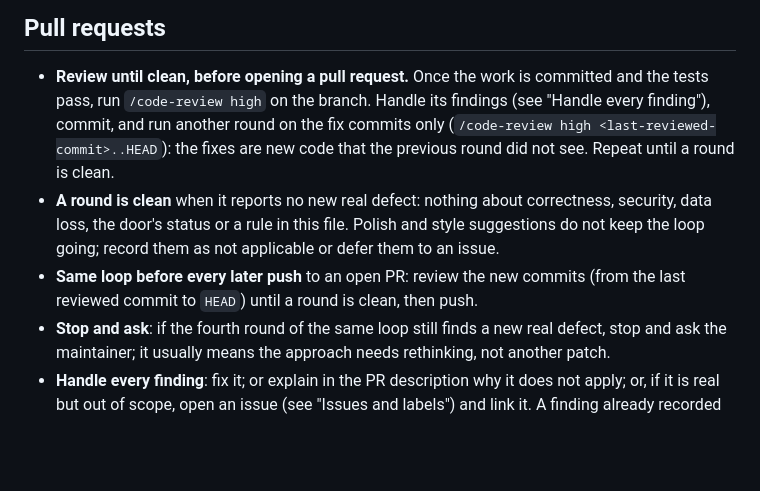
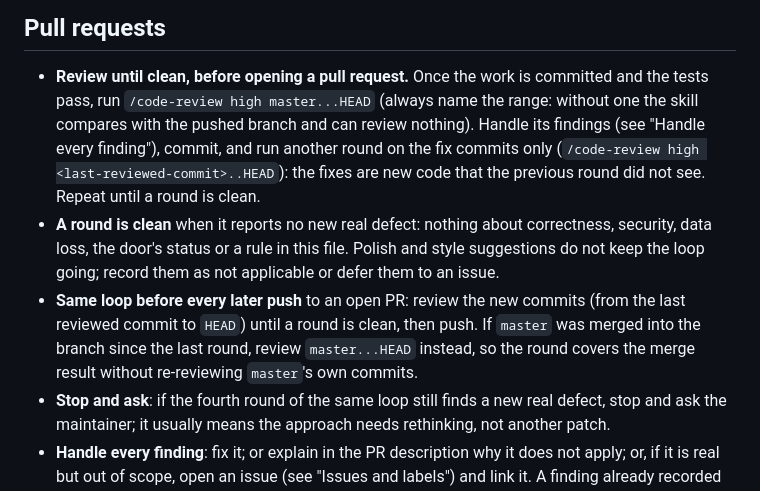
Before and after one commit to frkey/inkdoor, a Markdown page: CLAUDE.md, the part around the change. Drawn GitHub-style; blank space fills up the shorter version.

Commit message:
Name the review range in every round
Co-Authored-By: Claude Opus 5.5 <noreply@anthropic.com>

```diff
--- a/CLAUDE.md
+++ b/CLAUDE.md
@@ -143,15 +143,18 @@ available alongside these.
 ## Pull requests
 
 - **Review until clean, before opening a pull request.** Once the work is committed and the tests
-  pass, run `/code-review high` on the branch. Handle its findings (see "Handle every finding"),
-  commit, and run another round on the fix commits only
+  pass, run `/code-review high master...HEAD` (always name the range: without one the skill
+  compares with the pushed branch and can review nothing). Handle its findings (see "Handle every
+  finding"), commit, and run another round on the fix commits only
   (`/code-review high <last-reviewed-commit>..HEAD`): the fixes are new code that the previous
   round did not see. Repeat until a round is clean.
 - **A round is clean** when it reports no new real defect: nothing about correctness, security,
   data loss, the door's status or a rule in this file. Polish and style suggestions do not keep
   the loop going; record them as not applicable or defer them to an issue.
 - **Same loop before every later push** to an open PR: review the new commits (from the last
-  reviewed commit to `HEAD`) until a round is clean, then push.
+  reviewed commit to `HEAD`) until a round is clean, then push. If `master` was merged into the
+  branch since the last round, review `master...HEAD` instead, so the round covers the merge
+  result without re-reviewing `master`'s own commits.
 - **Stop and ask**: if the fourth round of the same loop still finds a new real defect, stop and
   ask the maintainer; it usually means the approach needs rethinking, not another patch.
 - **Handle every finding**: fix it; or explain in the PR description why it does not apply; or, if
```
